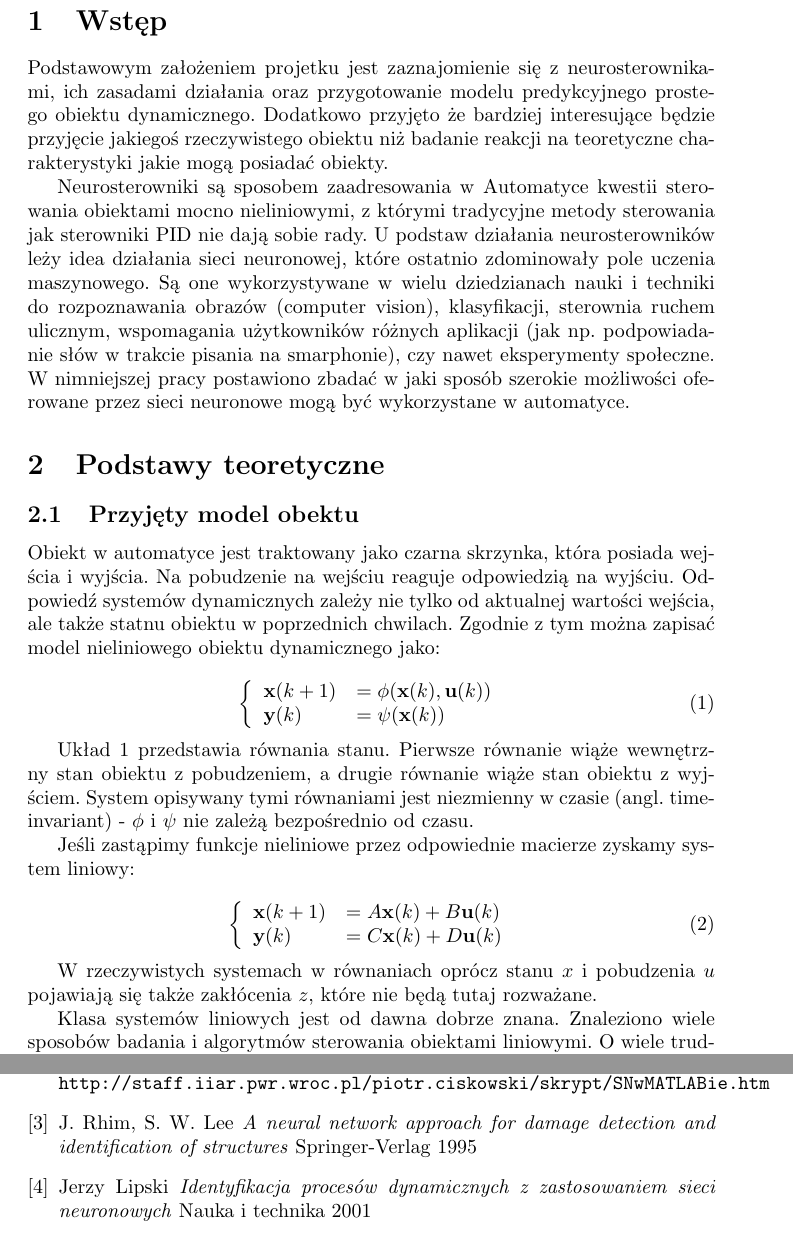
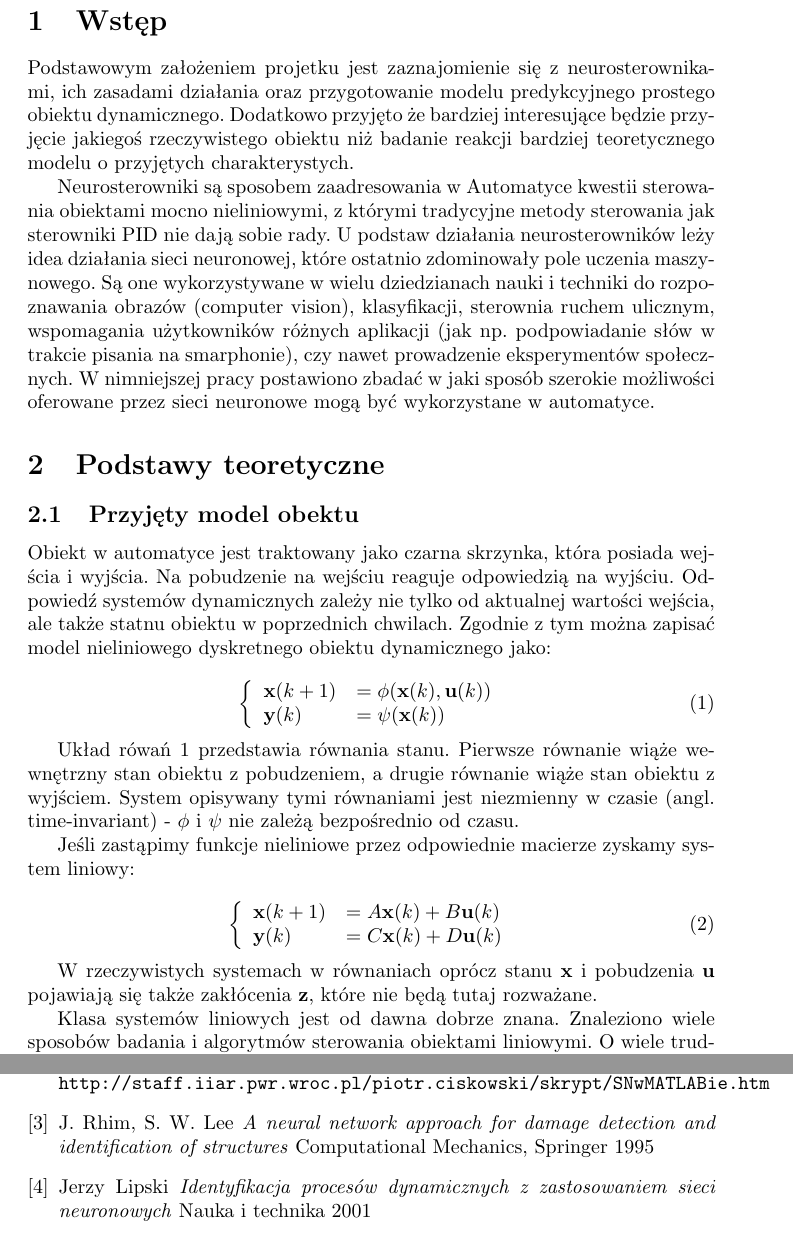
Before and after one commit to mles2/Neurosterownik, a LaTeX document (sprawozdanie/sprawozdanie.tex): two parts of pages 2 and 5 of 5, joined at a grey line, cut so that both start at the same text. Compiled offline with pdfLaTeX.

Commit message:
minor changers

```diff
--- a/sprawozdanie/sprawozdanie.tex
+++ b/sprawozdanie/sprawozdanie.tex
@@ -35,15 +35,15 @@
 \end{titlepage}
 
 \section{Wstęp}
-Podstawowym założeniem projetku jest zaznajomienie się z neurosterownikami, ich zasadami działania oraz przygotowanie modelu predykcyjnego prostego obiektu dynamicznego. Dodatkowo przyjęto że bardziej interesujące będzie przyjęcie jakiegoś rzeczywistego obiektu niż badanie reakcji na teoretyczne charakterystyki jakie mogą posiadać obiekty.
+Podstawowym założeniem projetku jest zaznajomienie się z neurosterownikami, ich zasadami działania oraz przygotowanie modelu predykcyjnego prostego obiektu dynamicznego. Dodatkowo przyjęto że bardziej interesujące będzie przyjęcie jakiegoś rzeczywistego obiektu niż badanie reakcji bardziej teoretycznego modelu o przyjętych charakterystych.
 
-Neurosterowniki są sposobem zaadresowania w Automatyce kwestii sterowania obiektami mocno nieliniowymi, z którymi tradycyjne metody sterowania jak sterowniki PID nie dają sobie rady. U podstaw działania neurosterowników leży idea działania sieci neuronowej, które ostatnio zdominowały pole uczenia maszynowego. Są one wykorzystywane w wielu dziedzianach nauki i techniki do rozpoznawania obrazów (computer vision), klasyfikacji, sterownia ruchem ulicznym, wspomagania użytkowników różnych aplikacji (jak np. podpowiadanie słów w trakcie pisania na smarphonie), czy nawet eksperymenty społeczne. W nimniejszej pracy postawiono zbadać w jaki sposób szerokie możliwości oferowane przez sieci neuronowe mogą być wykorzystane w automatyce.
+Neurosterowniki są sposobem zaadresowania w Automatyce kwestii sterowania obiektami mocno nieliniowymi, z którymi tradycyjne metody sterowania jak sterowniki PID nie dają sobie rady. U podstaw działania neurosterowników leży idea działania sieci neuronowej, które ostatnio zdominowały pole uczenia maszynowego. Są one wykorzystywane w wielu dziedzianach nauki i techniki do rozpoznawania obrazów (computer vision), klasyfikacji, sterownia ruchem ulicznym, wspomagania użytkowników różnych aplikacji (jak np. podpowiadanie słów w trakcie pisania na smarphonie), czy nawet prowadzenie eksperymentów społecznych. W nimniejszej pracy postawiono zbadać w jaki sposób szerokie możliwości oferowane przez sieci neuronowe mogą być wykorzystane w automatyce.
 
 \section{Podstawy teoretyczne}
 
 \subsection{Przyjęty model obektu}
 
-Obiekt w automatyce jest traktowany jako czarna skrzynka, która posiada wejścia i wyjścia. Na pobudzenie na wejściu reaguje odpowiedzią na wyjściu. Odpowiedź systemów dynamicznych zależy nie tylko od aktualnej wartości wejścia, ale także statnu obiektu w poprzednich chwilach. Zgodnie z tym można zapisać model nieliniowego obiektu dynamicznego jako:
+Obiekt w automatyce jest traktowany jako czarna skrzynka, która posiada wejścia i wyjścia. Na pobudzenie na wejściu reaguje odpowiedzią na wyjściu. Odpowiedź systemów dynamicznych zależy nie tylko od aktualnej wartości wejścia, ale także statnu obiektu w poprzednich chwilach. Zgodnie z tym można zapisać model nieliniowego dyskretnego obiektu dynamicznego jako:
 
 \begin{equation}
 \left\{
@@ -54,7 +54,7 @@ Obiekt w automatyce jest traktowany jako czarna skrzynka, która posiada wejści
 \label{rownanie_stanu}
 \end{equation}
 
-Układ \ref{rownanie_stanu} przedstawia równania stanu. Pierwsze równanie wiąże wewnętrzny stan obiektu z pobudzeniem, a drugie równanie wiąże stan obiektu z wyjściem. System opisywany tymi równaniami jest niezmienny w czasie (angl. time-invariant) - $\phi$ i $\psi$ nie zależą bezpośrednio od czasu.
+Układ rówań \ref{rownanie_stanu} przedstawia równania stanu. Pierwsze równanie wiąże wewnętrzny stan obiektu z pobudzeniem, a drugie równanie wiąże stan obiektu z wyjściem. System opisywany tymi równaniami jest niezmienny w czasie (angl. time-invariant) - $\phi$ i $\psi$ nie zależą bezpośrednio od czasu.
 
 Jeśli zastąpimy funkcje nieliniowe przez odpowiednie macierze zyskamy system liniowy:
 
@@ -66,7 +66,7 @@ Jeśli zastąpimy funkcje nieliniowe przez odpowiednie macierze zyskamy system l
 \end{array} \right.
 \end{equation}
 
-W rzeczywistych systemach w równaniach oprócz stanu $x$ i pobudzenia $u$ pojawiają się także zakłócenia $z$, które nie będą tutaj rozważane.
+W rzeczywistych systemach w równaniach oprócz stanu $\bb{x}$ i pobudzenia $\bb{u}$ pojawiają się także zakłócenia $\bb{z}$, które nie będą tutaj rozważane.
 
 Klasa systemów liniowych jest od dawna dobrze znana. Znaleziono wiele sposobów badania i algorytmów sterowania obiektami liniowymi. O wiele trudniejsze w sterowaniu są obiekty nieliniowe. Nawet znając funkcję $\psi$ oraz $x(k)$ samo stworzenie modelu mogącego dokonać identyfikacji takiego obiektu jest trudne, ze względu na kumulujące się z czasem błędy numeryczne, oraz poprzez konieczność poczynienia założeń co do stabilności systemu.
 
@@ -131,7 +131,7 @@ Strona prowadzącego,
 \bibitem{springer}
 J. Rhim, S. W. Lee
 \textit{A neural network approach for damage detection and identification of structures}
-Springer-Verlag 1995
+Computational Mechanics, Springer 1995
 
 \bibitem{springer}
 Jerzy Lipski
```
Also changed, not shown: sprawozdanie/sprawozdanie.pdf, sprawozdanie/sprawozdanie.tex (4 more changed lines), 2 other files.
